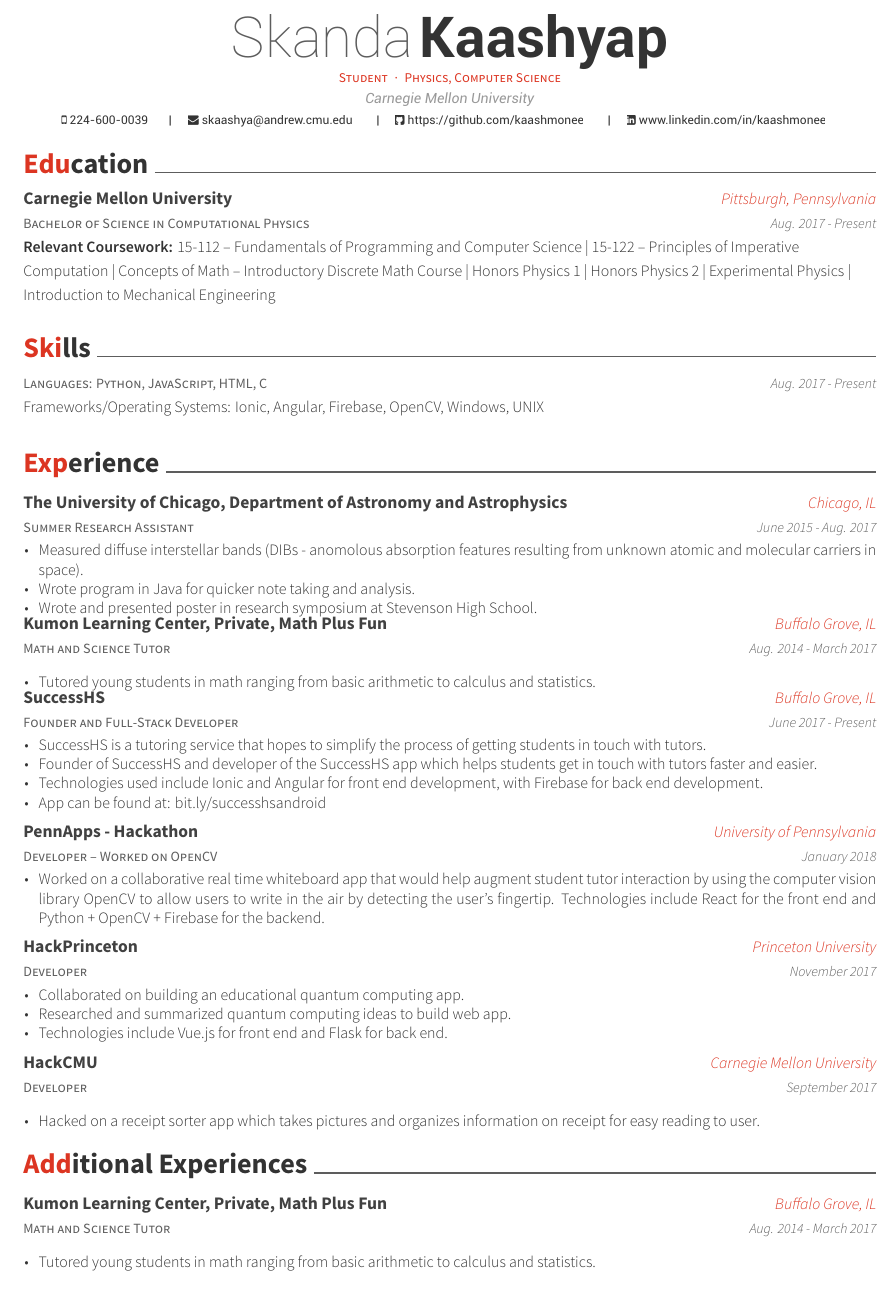
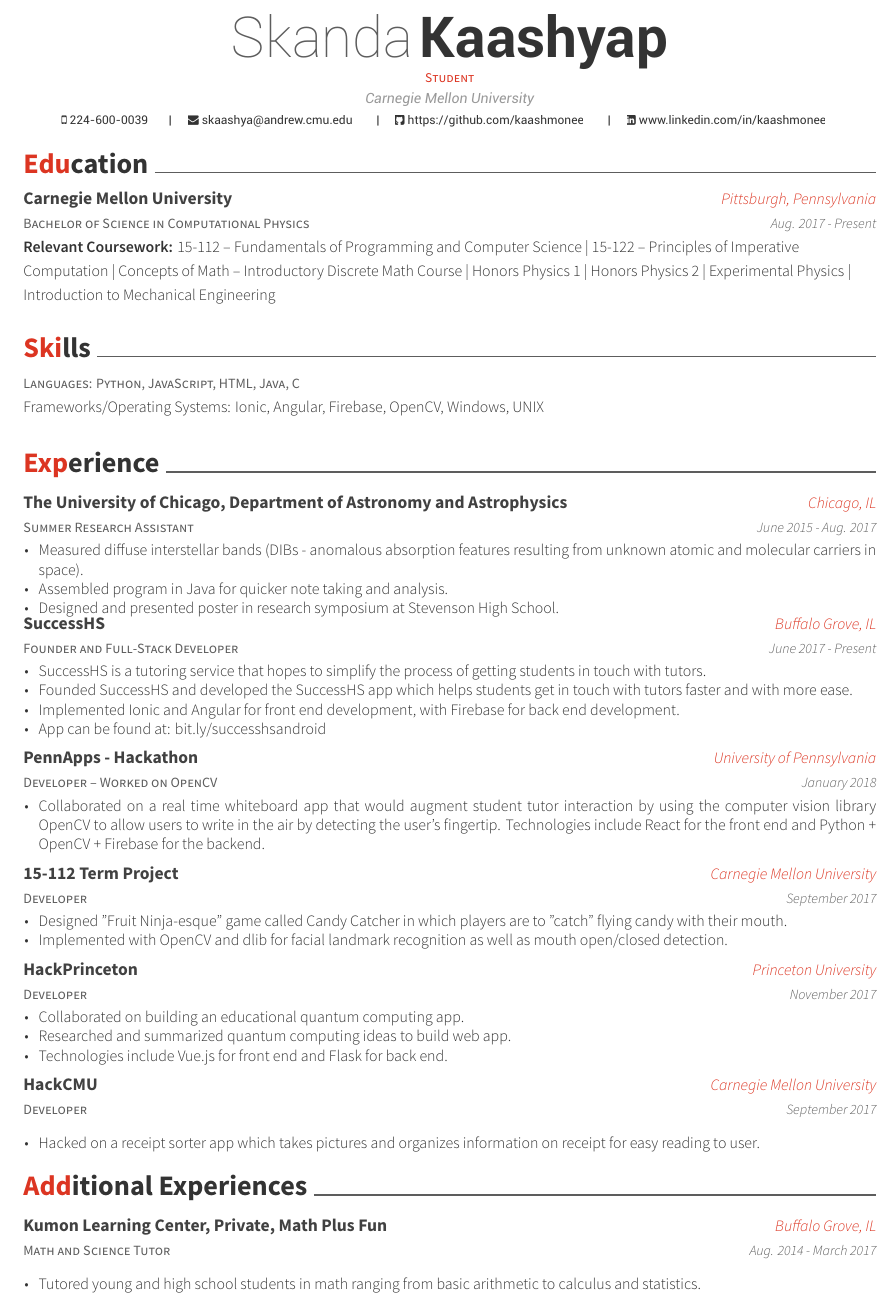
Before and after one commit to kaashmonee/Resume, a LaTeX CV (resume.tex, which reads resume/additional_experience.tex, resume/experience.tex, resume/skills.tex): part of page 1 of 2, cut so that both start at the same text. Compiled offline with XeLaTeX.

Commit message:
made more changes

```diff
--- a/resume.tex
+++ b/resume.tex
@@ -63,7 +63,7 @@
 \github{https://github.com/kaashmonee}
 \linkedin{www.linkedin.com/in/kaashmonee}
 %%% Optionals
-\position{Student{\enskip\cdotp\enskip}Physics, Computer Science}
+\position{Student}
 % \quote{``Make the change that you want to see in the world."}
 
 
--- a/resume/additional_experience.tex
+++ b/resume/additional_experience.tex
@@ -7,7 +7,7 @@
     {Aug. 2014 - March 2017}
     {
       \begin{cvitems}
-        \item {Tutored young students in math ranging from basic arithmetic to calculus and statistics.}
+        \item {Tutored young and high school students in math ranging from basic arithmetic to calculus and statistics.}
       \end{cvitems}
     }
 \end{cventries}
--- a/resume/experience.tex
+++ b/resume/experience.tex
@@ -7,19 +7,9 @@
     {June 2015 - Aug. 2017}
     {
       \begin{cvitems}
-        \item {Measured diffuse interstellar bands (DIBs - anomolous absorption features resulting from unknown atomic and molecular carriers in space).}
-        \item {Wrote program in Java for quicker note taking and analysis.}
-        \item {Wrote and presented poster in research symposium at Stevenson High School.}
-      \end{cvitems}
-    }
-  \cventry
-    {Math and Science Tutor}
-    {Kumon Learning Center, Private, Math Plus Fun}
-    {Buffalo Grove, IL}
-    {Aug. 2014 - March 2017}
-    {
-      \begin{cvitems}
-        \item {Tutored young students in math ranging from basic arithmetic to calculus and statistics.}
+        \item {Measured diffuse interstellar bands (DIBs - anomalous absorption features resulting from unknown atomic and molecular carriers in space).}
+        \item {Assembled program in Java for quicker note taking and analysis.}
+        \item {Designed and presented poster in research symposium at Stevenson High School.}
       \end{cvitems}
     }
   \cventry
@@ -30,8 +20,8 @@
     {
       \begin{cvitems}
         \item {SuccessHS is a tutoring service that hopes to simplify the process of getting students in touch with tutors.}
-        \item {Founder of SuccessHS and developer of the SuccessHS app which helps students get in touch with tutors faster and easier.}
-        \item {Technologies used include Ionic and Angular for front end development, with Firebase for back end development.}
+        \item {Founded SuccessHS and developed the SuccessHS app which helps students get in touch with tutors faster and with more ease.}
+        \item {Implemented Ionic and Angular for front end development, with Firebase for back end development.}
         \item {App can be found at: bit.ly/successhsandroid}
       \end{cvitems}
     }
@@ -43,9 +33,22 @@
       {January 2018}
       {
         \begin{cvitems}
-            \item Worked on a collaborative real time whiteboard app that would help augment student tutor interaction by using the computer vision library OpenCV to allow users to write in the air by detecting the user's fingertip. Technologies include React for the front end and Python + OpenCV + Firebase for the backend.
+            \item Collaborated on a real time whiteboard app that would augment student tutor interaction by using the computer vision library OpenCV to allow users to write in the air by detecting the user's fingertip. Technologies include React for the front end and Python + OpenCV + Firebase for the backend.
         \end{cvitems}
     }
+
+    \cventry
+      {Developer}
+      {15-112 Term Project}
+      {Carnegie Mellon University}
+      {September 2017}
+      {
+        \begin{cvitems}
+            \item Designed "Fruit Ninja-esque" game called Candy Catcher in which players are to "catch" flying candy with their mouth.
+            \item Implemented with OpenCV and dlib for facial landmark recognition as well as mouth open/closed detection.
+        \end{cvitems}
+    }
+
 
     \cventry
       {Developer}
--- a/resume/skills.tex
+++ b/resume/skills.tex
@@ -1,10 +1,10 @@
 \cvsection{Skills}
 \begin{cventries}
   \cventry
-    {Languages: Python, JavaScript, HTML, C}
+    {Languages: Python, JavaScript, HTML, Java, C}
     {}
     {}
-    {Aug. 2017 - Present}
+    {}
     {Frameworks/Operating Systems: Ionic, Angular, Firebase, OpenCV, Windows, UNIX}
     {
     }
```
Also changed, not shown: resume/experience.tex (1 more changed lines).
